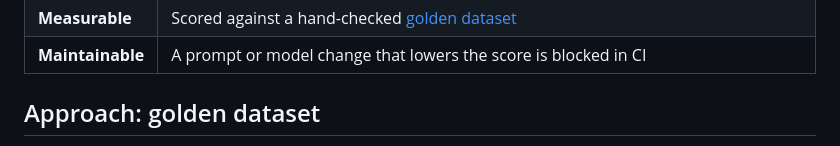
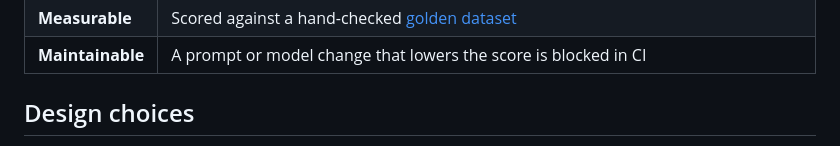
Before and after one commit to sss-3333/golden-thread, a Markdown page: README.md, the part around one of its changes. GitHub-like rendering.

```diff
--- a/README.md
+++ b/README.md
@@ -38,5 +38,5 @@ flowchart LR
 | **Measurable** | Scored against a hand-checked [golden dataset](golden/RULES.md) |
 | **Maintainable** | A prompt or model change that lowers the score is blocked in CI |
 
-## Approach: golden dataset
+## Design choices
 
```
Also changed, not shown: other parts of README.md (+22 -14 lines), results/azure-models.png (added), results/build.png (added), results/grafana-api.png (added), results/grafana-namespace.png (added), results/quality-gate.png (added).
